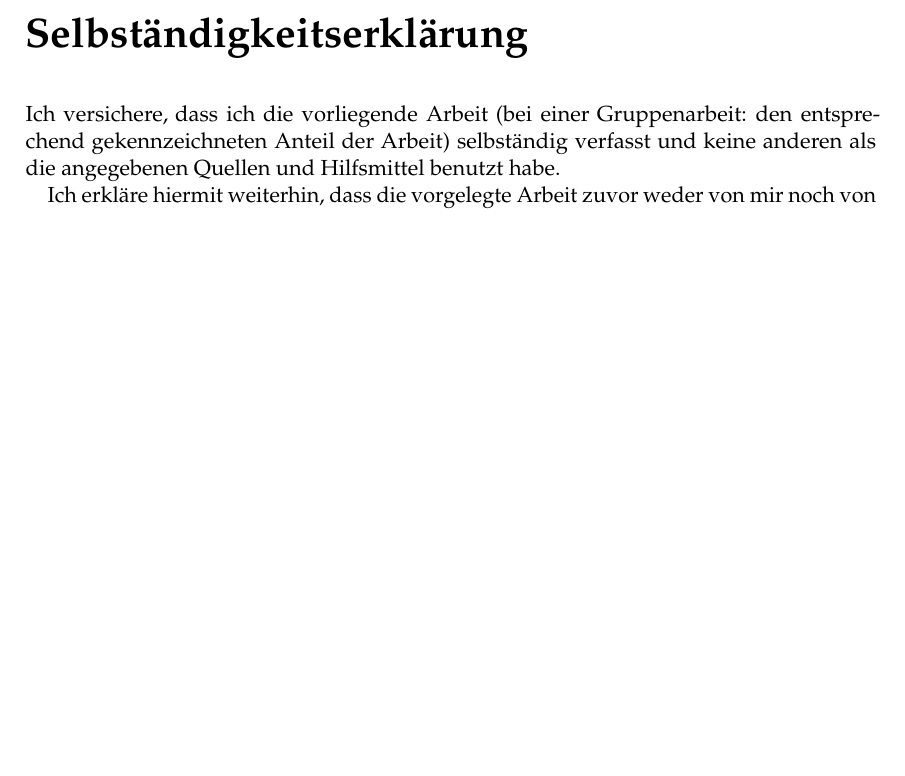
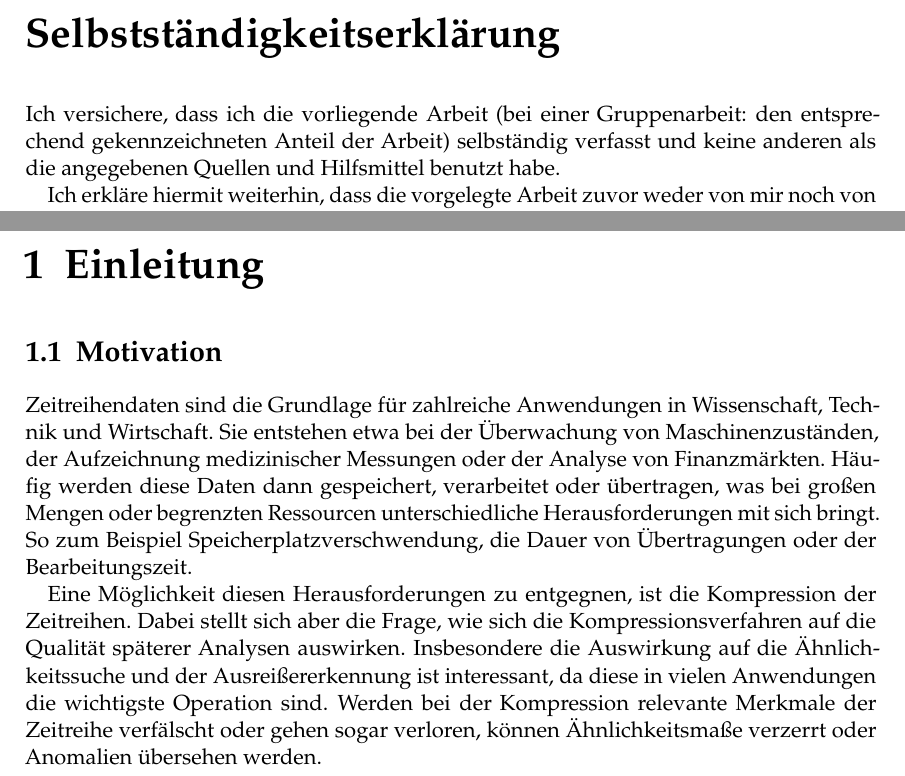
Before and after one commit to Gr3su/Bachelorarbeit, a LaTeX thesis (BacheloararbeitYannickGross/htwsaar-i-mst-vorlage.tex, which reads BacheloararbeitYannickGross/Chapters/Einleitung/Motivation.tex, BacheloararbeitYannickGross/FrontBackmatter/Declaration.tex): part of page 3 of 21 before the commit and two parts of pages 3 and 11 of 23 after it, the two joined at a grey line, cut at the place of the change, the shorter picture padded with empty space. Compiled offline with pdfLaTeX.

Commit message:
motivation weiter, titel und declaration geaendert

```diff
--- a/BacheloararbeitYannickGross/Chapters/Einleitung/Motivation.tex
+++ b/BacheloararbeitYannickGross/Chapters/Einleitung/Motivation.tex
@@ -1,3 +1,5 @@
 \section{Motivation}
 
-Test
+Zeitreihendaten sind die Grundlage für zahlreiche Anwendungen in Wissenschaft, Technik und Wirtschaft. Sie entstehen etwa bei der Überwachung von Maschinenzuständen, der Aufzeichnung medizinischer Messungen oder der Analyse von Finanzmärkten. Häufig werden diese Daten dann gespeichert, verarbeitet oder übertragen, was bei großen Mengen oder begrenzten Ressourcen unterschiedliche Herausforderungen mit sich bringt. So zum Beispiel Speicherplatzverschwendung, die Dauer von Übertragungen oder der Bearbeitungszeit.
+
+Eine Möglichkeit diesen Herausforderungen zu entgegnen, ist die Kompression der Zeitreihen. Dabei stellt sich aber die Frage, wie sich die Kompressionsverfahren auf die Qualität späterer Analysen auswirken. Insbesondere die Auswirkung auf die Ähnlichkeitssuche und der Ausreißererkennung ist interessant, da diese in vielen Anwendungen die wichtigste Operation sind. Werden bei der Kompression relevante Merkmale der Zeitreihe verfälscht oder gehen sogar verloren, können Ähnlichkeitsmaße verzerrt oder Anomalien übersehen werden.
--- a/BacheloararbeitYannickGross/FrontBackmatter/Declaration.tex
+++ b/BacheloararbeitYannickGross/FrontBackmatter/Declaration.tex
@@ -3,8 +3,8 @@
 % [Nicht übersetzen,
 % weil Prüfungsleistung an dt. Hochschule]
 %*******************************************************
-\pdfbookmark[0]{Selbständigkeitserklärung}{declaration}
-\chapter*{Selbständigkeitserklärung}
+\pdfbookmark[0]{Selbstständigkeitserklärung}{declaration}
+\chapter*{Selbstständigkeitserklärung}
 %\thispagestyle{empty}
 
 Ich versichere, dass ich die vorliegende Arbeit (bei einer Gruppenarbeit: den entsprechend gekennzeichneten
```
Also changed, not shown: BacheloararbeitYannickGross/htwsaar-i-mst-config.tex (+1 -1 lines), BacheloararbeitYannickGross/htwsaar-i-mst-vorlage.tex (+1 -1 lines).
